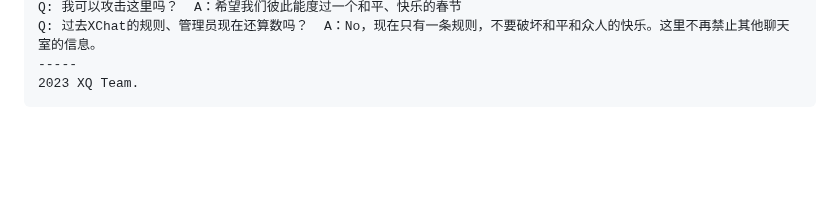
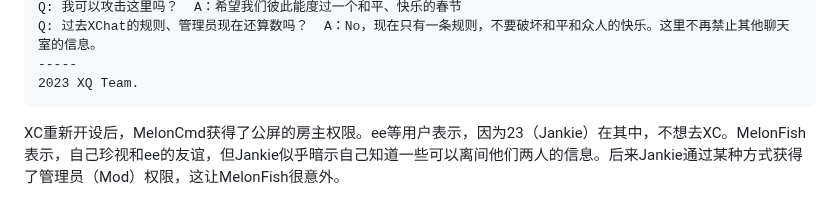
Before and after one commit to HCWiki/history, a Markdown page: 编年史/平安时代.md, the part around the change. GitHub-like rendering; blank space fills up the shorter version.

Commit message:
update 243.md"

````diff
--- a/编年史/平安时代.md
+++ b/编年史/平安时代.md
@@ -1144,3 +1144,5 @@ Q: 过去XChat的规则、管理员现在还算数吗？  A：No，现在只有
 -----
 2023 XQ Team.
 ```
+
+XC重新开设后，MelonCmd获得了公屏的房主权限。ee等用户表示，因为23（Jankie）在其中，不想去XC。MelonFish表示，自己珍视和ee的友谊，但Jankie似乎暗示自己知道一些可以离间他们两人的信息。后来Jankie通过某种方式获得了管理员（Mod）权限，这让MelonFish很意外。
````
